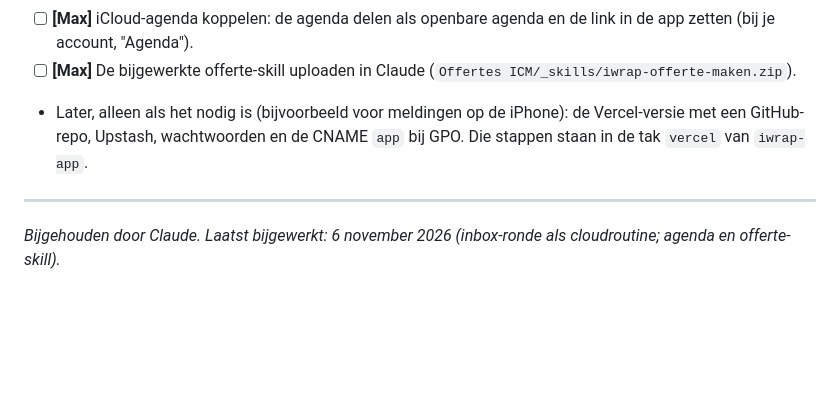
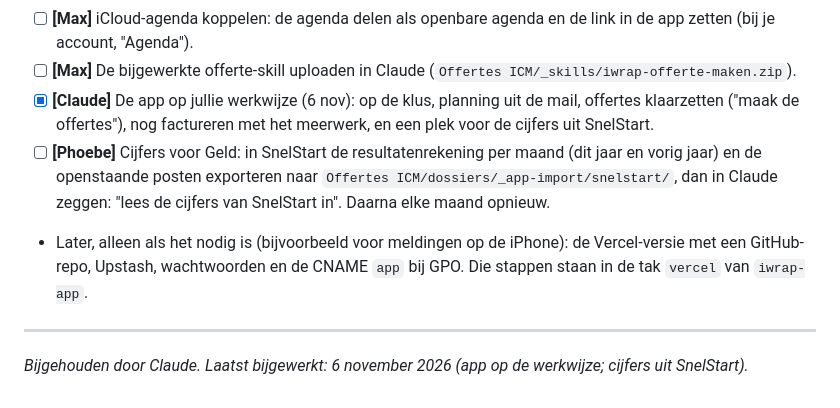
Before and after one commit to maxdehaan1/iWrap-website, a Markdown page: LIVEGANG.md, the part around the change. Drawn GitHub-style; blank space fills up the shorter version.

Commit message:
LIVEGANG: de app op de werkwijze; cijfers uit SnelStart voor Phoebe
Co-Authored-By: Claude Opus 5.5 <noreply@anthropic.com>

```diff
--- a/LIVEGANG.md
+++ b/LIVEGANG.md
@@ -234,10 +234,15 @@ af van de overstapdag.
 - [ ] **[Max]** iCloud-agenda koppelen: de agenda delen als openbare agenda en de link in de app zetten (bij je
       account, "Agenda").
 - [ ] **[Max]** De bijgewerkte offerte-skill uploaden in Claude (`Offertes ICM/_skills/iwrap-offerte-maken.zip`).
+- [x] **[Claude]** De app op jullie werkwijze (6 nov): op de klus, planning uit de mail, offertes klaarzetten
+      ("maak de offertes"), nog factureren met het meerwerk, en een plek voor de cijfers uit SnelStart.
+- [ ] **[Phoebe]** Cijfers voor Geld: in SnelStart de resultatenrekening per maand (dit jaar en vorig jaar) en de
+      openstaande posten exporteren naar `Offertes ICM/dossiers/_app-import/snelstart/`, dan in Claude zeggen:
+      "lees de cijfers van SnelStart in". Daarna elke maand opnieuw.
 - Later, alleen als het nodig is (bijvoorbeeld voor meldingen op de iPhone): de Vercel-versie
   met een GitHub-repo, Upstash, wachtwoorden en de CNAME `app` bij GPO. Die stappen staan in de
   tak `vercel` van `iwrap-app`.
 
 ---
 
-*Bijgehouden door Claude. Laatst bijgewerkt: 6 november 2026 (inbox-ronde als cloudroutine; agenda en offerte-skill).*
+*Bijgehouden door Claude. Laatst bijgewerkt: 6 november 2026 (app op de werkwijze; cijfers uit SnelStart).*
```
